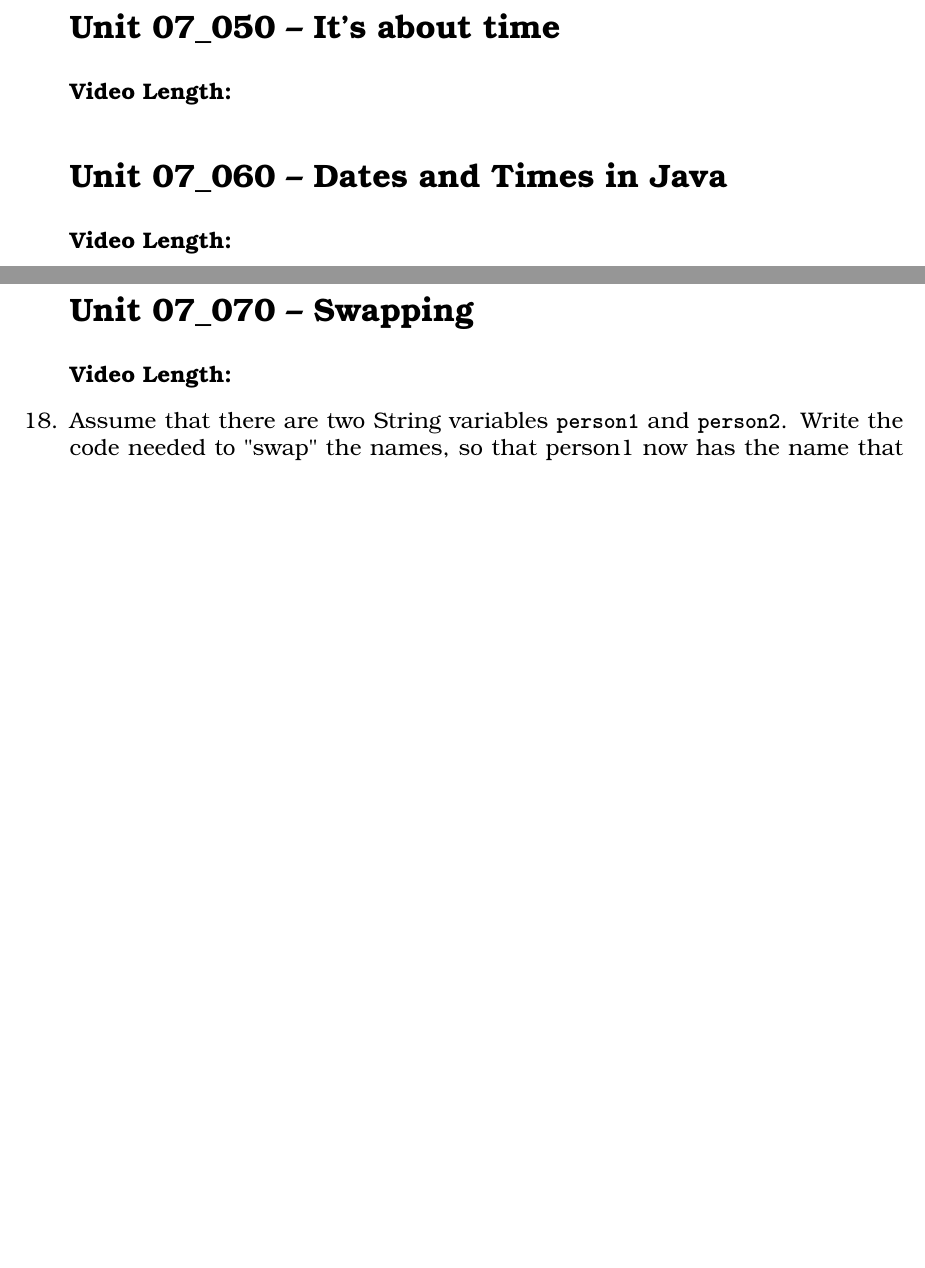
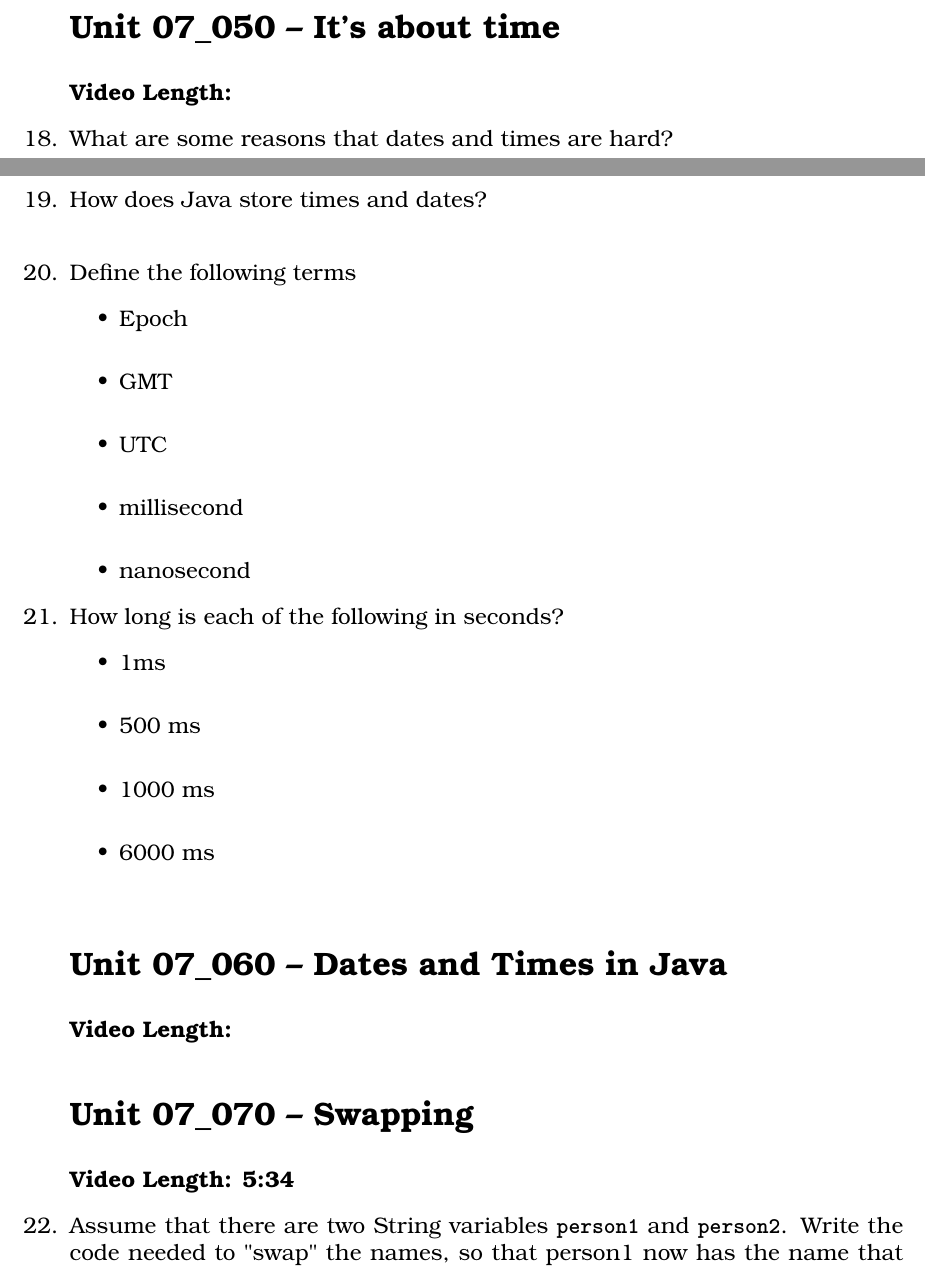
Before and after one commit to noynaert/csc187handouts, a LaTeX problem sheet (videoNotes/unit07/unit07.tex): two parts of pages 3 and 4 of 4 before the commit and two parts of pages 3 and 4 of 5 after it, joined at a grey line, cut so that both start at the same text, the shorter picture padded with empty space. Compiled offline with XeLaTeX; a LaTeX package or settings file that is missing is left out.

Commit message:
Finished dates

```diff
--- a/videoNotes/unit07/unit07.tex
+++ b/videoNotes/unit07/unit07.tex
@@ -131,10 +131,51 @@
 
 \section*{\unit\_050 -- It's about time} % Unnumbered section
 \noindent \textbf{Video Length: }
+
+\begin{samepage}
+    \question What are some reasons that dates and times are hard?
+    \vspace{25mm}
+\end{samepage}
+
+\begin{samepage}
+    \question How does Java store times and dates?
+    \vspace{5mm}
+\end{samepage}
+
+\begin{samepage}
+    \question Define the following terms
+      \begin{itemize}
+        \item Epoch
+        \vspace{5mm}
+        \item GMT
+        \vspace{5mm}
+        \item UTC
+        \vspace{5mm}
+        \item millisecond
+        \vspace{5mm}
+        \item nanosecond
+       \end{itemize}
+\end{samepage}
+
+\begin{samepage}
+    \question How long is each of the following in seconds?
+      \begin{itemize}
+        \item 1ms
+        \vspace{5mm}
+        \item 500 ms
+        \vspace{5mm}
+        \item 1000 ms
+        \vspace{5mm}
+        \item 6000 ms
+        \vspace{5mm}
+       \end{itemize}
+\end{samepage}
+
+
 \section*{\unit\_060 -- Dates and Times in Java} % Unnumbered section
 \noindent \textbf{Video Length: }
 \section*{\unit\_070 -- Swapping} % Unnumbered section
-\noindent \textbf{Video Length: }
+\noindent \textbf{Video Length: 5:34}
 
 \begin{samepage}
     \question Assume that there are two String variables \texttt{\textbf{person1}} and \texttt{\textbf{person2}}. Write the code needed to "swap" the names, so that person1 now has the name that used to be in person2, and person2 now holds the name that used to be assigned to person1.
```
Also changed, not shown: unit07/07_050_It's_about_time.md (+9 -6 lines), videoNotes/unit07/unit07.pdf.
